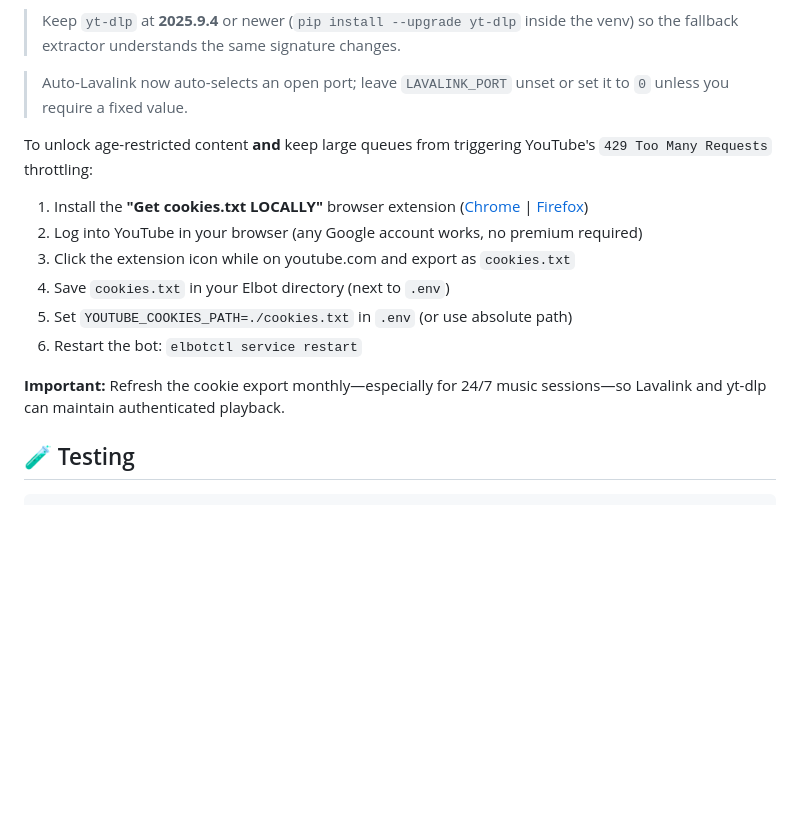
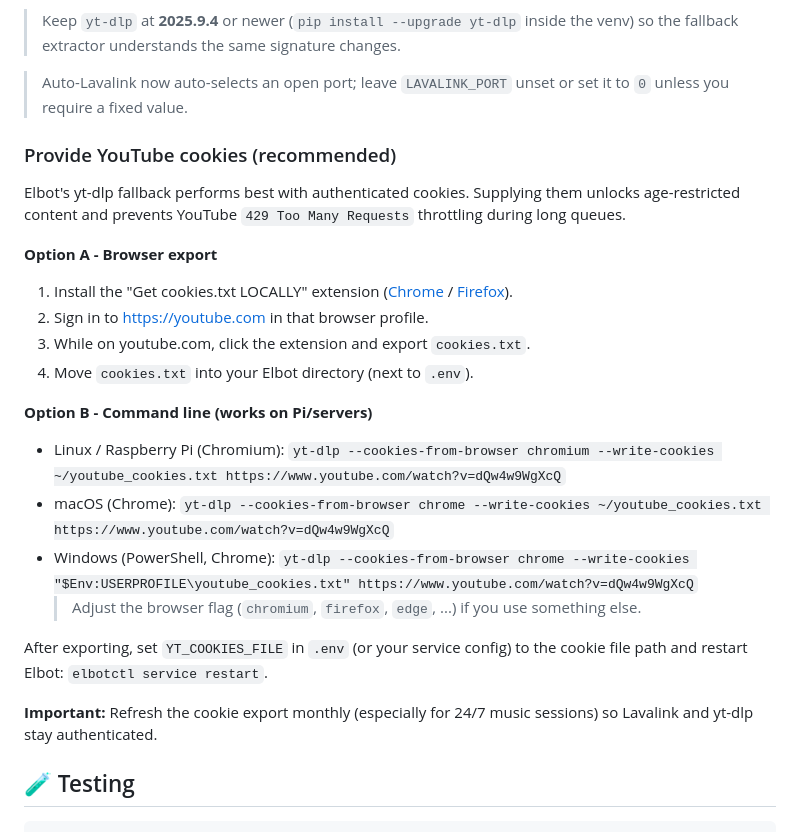
Before and after one commit to ALEPola/Elbot, a Markdown page: README.md, the part around the change. Drawn GitHub-style; blank space fills up the shorter version.

Commit message:
Document YouTube cookie setup for all platforms

````diff
--- a/README.md
+++ b/README.md
@@ -217,16 +217,25 @@ Elbot uses a resilient dual-mode system:
 
 > Auto-Lavalink now auto-selects an open port; leave `LAVALINK_PORT` unset or set it to `0` unless you require a fixed value.
 
-To unlock age-restricted content **and** keep large queues from triggering YouTube's `429 Too Many Requests` throttling:
-1. Install the **"Get cookies.txt LOCALLY"** browser extension ([Chrome](https://chrome.google.com/webstore/detail/get-cookiestxt-locally/cclelndahbckbenkjhflpdbgdldlbecc) | [Firefox](https://addons.mozilla.org/en-US/firefox/addon/get-cookies-txt-locally/))
-2. Log into YouTube in your browser (any Google account works, no premium required)
-3. Click the extension icon while on youtube.com and export as `cookies.txt`
-4. Save `cookies.txt` in your Elbot directory (next to `.env`)
-5. Set `YOUTUBE_COOKIES_PATH=./cookies.txt` in `.env` (or use absolute path)
-6. Restart the bot: `elbotctl service restart`
+### Provide YouTube cookies (recommended)
 
-**Important:** Refresh the cookie export monthly—especially for 24/7 music sessions—so Lavalink and yt-dlp can maintain authenticated playback.
+Elbot's yt-dlp fallback performs best with authenticated cookies. Supplying them unlocks age-restricted content and prevents YouTube `429 Too Many Requests` throttling during long queues.
 
+**Option A - Browser export**
+1. Install the "Get cookies.txt LOCALLY" extension ([Chrome](https://chrome.google.com/webstore/detail/get-cookiestxt-locally/cclelndahbckbenkjhflpdbgdldlbecc) / [Firefox](https://addons.mozilla.org/firefox/addon/get-cookies-txt-locally/)).
+2. Sign in to https://youtube.com in that browser profile.
+3. While on youtube.com, click the extension and export `cookies.txt`.
+4. Move `cookies.txt` into your Elbot directory (next to `.env`).
+
+**Option B - Command line (works on Pi/servers)**
+- Linux / Raspberry Pi (Chromium): `yt-dlp --cookies-from-browser chromium --write-cookies ~/youtube_cookies.txt https://www.youtube.com/watch?v=dQw4w9WgXcQ`
+- macOS (Chrome): `yt-dlp --cookies-from-browser chrome --write-cookies ~/youtube_cookies.txt https://www.youtube.com/watch?v=dQw4w9WgXcQ`
+- Windows (PowerShell, Chrome): `yt-dlp --cookies-from-browser chrome --write-cookies "$Env:USERPROFILE\youtube_cookies.txt" https://www.youtube.com/watch?v=dQw4w9WgXcQ`
+  > Adjust the browser flag (`chromium`, `firefox`, `edge`, ...) if you use something else.
+
+After exporting, set `YT_COOKIES_FILE` in `.env` (or your service config) to the cookie file path and restart Elbot: `elbotctl service restart`.
+
+**Important:** Refresh the cookie export monthly (especially for 24/7 music sessions) so Lavalink and yt-dlp stay authenticated.
 ## 🧪 Testing
 
 ```bash
````
Also changed, not shown: INSTALL.md (+18 -1 lines).
